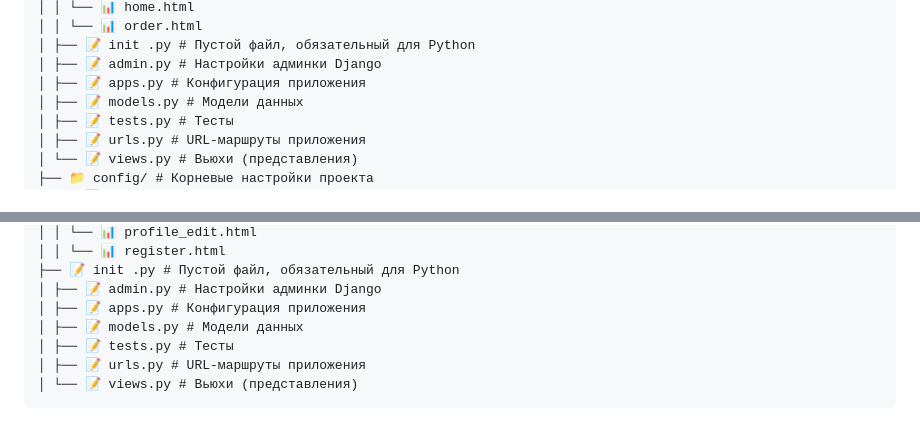
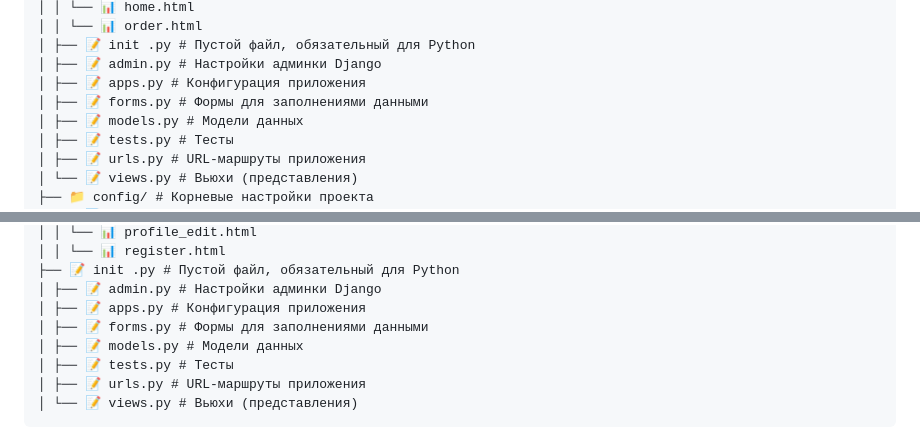
Before and after one commit to StreetShiffter/HW_23_DJANGO, a Markdown page: README.md, 2 parts joined by grey strips. Drawn GitHub-style.

```diff
--- a/README.md
+++ b/README.md
@@ -92,6 +92,7 @@ HW_22_Django/
 │ ├── 📝 init .py # Пустой файл, обязательный для Python
 │ ├── 📝 admin.py # Настройки админки Django
 │ ├── 📝 apps.py # Конфигурация приложения
+│ ├── 📝 forms.py # Формы для заполнениями данными
 │ ├── 📝 models.py # Модели данных
 │ ├── 📝 tests.py # Тесты
 │ ├── 📝 urls.py # URL-маршруты приложения
@@ -126,6 +127,7 @@ HW_22_Django/
 ├── 📝 init .py # Пустой файл, обязательный для Python
 │ ├── 📝 admin.py # Настройки админки Django
 │ ├── 📝 apps.py # Конфигурация приложения
+│ ├── 📝 forms.py # Формы для заполнениями данными
 │ ├── 📝 models.py # Модели данных
 │ ├── 📝 tests.py # Тесты
 │ ├── 📝 urls.py # URL-маршруты приложения
```
